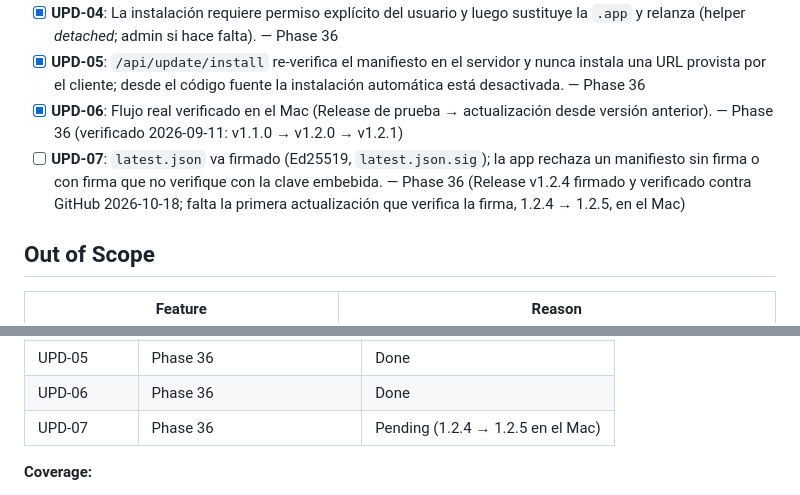
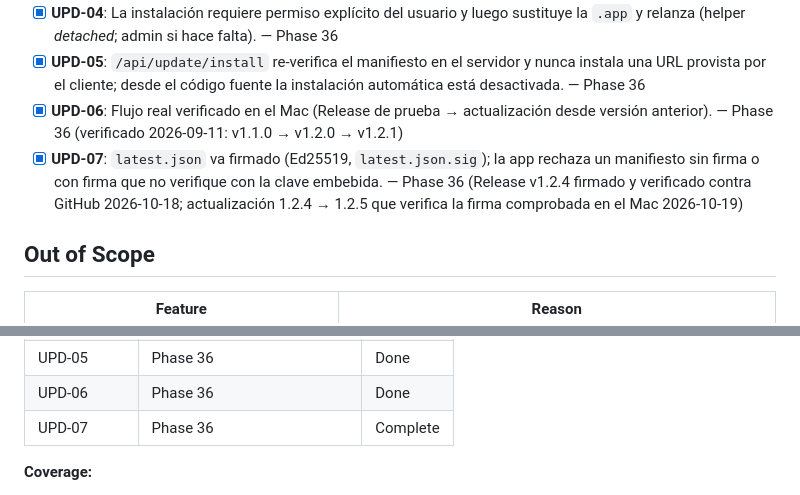
Before and after one commit to edfrutos/gestor-correos-gmail, a Markdown page: .planning/REQUIREMENTS.md, 2 parts joined by grey strips. Rendered like a GitHub page.

```diff
--- a/.planning/REQUIREMENTS.md
+++ b/.planning/REQUIREMENTS.md
@@ -158,7 +158,7 @@
 - [x] **UPD-04**: La instalación requiere permiso explícito del usuario y luego sustituye la `.app` y relanza (helper *detached*; admin si hace falta). — Phase 36
 - [x] **UPD-05**: `/api/update/install` re-verifica el manifiesto en el servidor y nunca instala una URL provista por el cliente; desde el código fuente la instalación automática está desactivada. — Phase 36
 - [x] **UPD-06**: Flujo real verificado en el Mac (Release de prueba → actualización desde versión anterior). — Phase 36 (verificado 2026-09-11: v1.1.0 → v1.2.0 → v1.2.1)
-- [ ] **UPD-07**: `latest.json` va firmado (Ed25519, `latest.json.sig`); la app rechaza un manifiesto sin firma o con firma que no verifique con la clave embebida. — Phase 36 (Release v1.2.4 firmado y verificado contra GitHub 2026-10-18; falta la primera actualización que verifica la firma, 1.2.4 → 1.2.5, en el Mac)
+- [x] **UPD-07**: `latest.json` va firmado (Ed25519, `latest.json.sig`); la app rechaza un manifiesto sin firma o con firma que no verifique con la clave embebida. — Phase 36 (Release v1.2.4 firmado y verificado contra GitHub 2026-10-18; actualización 1.2.4 → 1.2.5 que verifica la firma comprobada en el Mac 2026-10-19)
 
 ## Out of Scope
 
@@ -253,7 +253,7 @@
 | UPD-04 | Phase 36 | Done |
 | UPD-05 | Phase 36 | Done |
 | UPD-06 | Phase 36 | Done |
-| UPD-07 | Phase 36 | Pending (1.2.4 → 1.2.5 en el Mac) |
+| UPD-07 | Phase 36 | Complete |
 
 **Coverage:**
 - v1–v5 + post-v5: 57 requisitos, todos mapeados y Done.
```
Also changed, not shown: README.md (+1 -1 lines), TESTING_HUMANO.md (+9 -3 lines).
